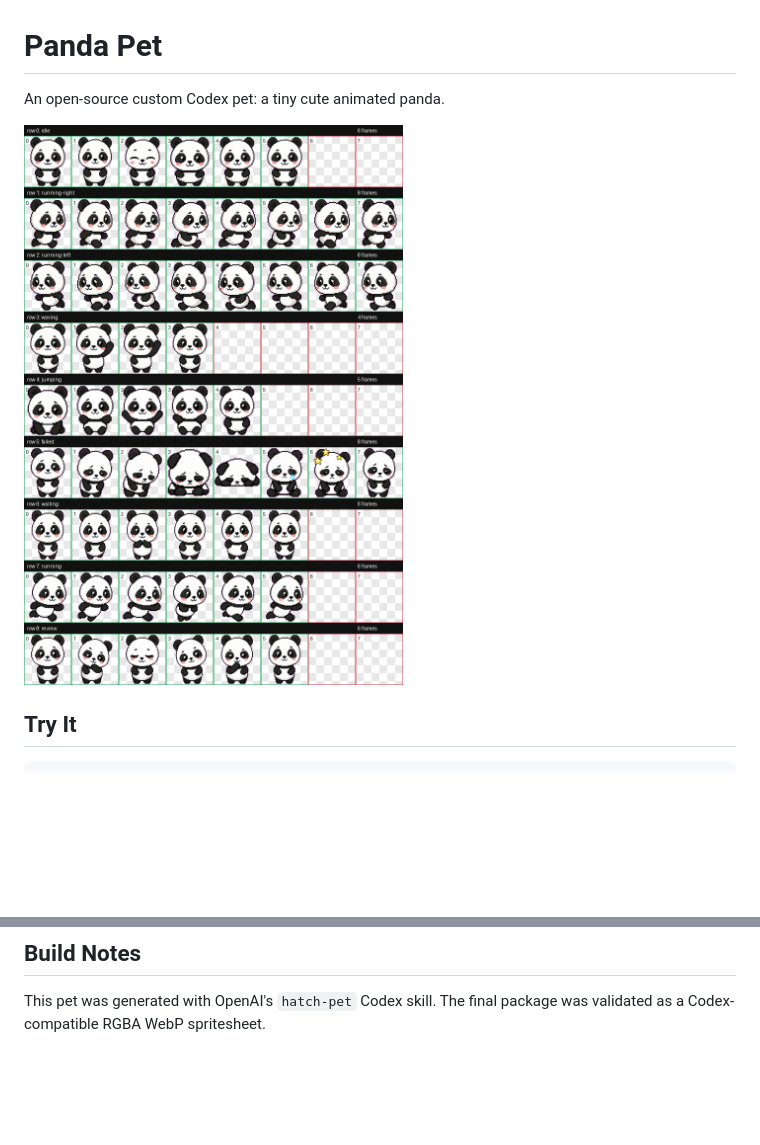
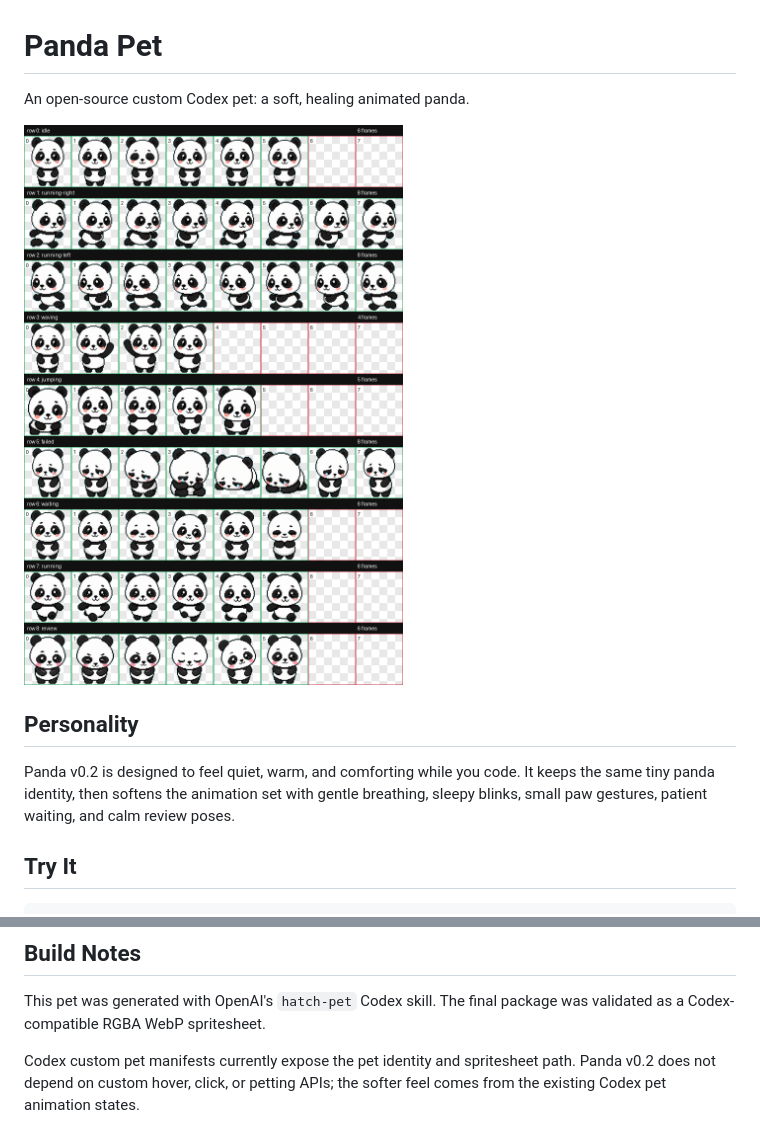
Before and after one commit to Jason-Bai/pet, a Markdown page: README.md, 2 parts joined by grey strips. GitHub-like rendering; pictures changed too: preview/contact-sheet.png; blank space fills up the shorter version.

Commit message:
Add Panda v0.2 soft healing animations

```diff
--- a/README.md
+++ b/README.md
@@ -1,8 +1,12 @@
 # Panda Pet
 
-An open-source custom Codex pet: a tiny cute animated panda.
+An open-source custom Codex pet: a soft, healing animated panda.
 
 ![Panda pet contact sheet](preview/contact-sheet.png)
+
+## Personality
+
+Panda v0.2 is designed to feel quiet, warm, and comforting while you code. It keeps the same tiny panda identity, then softens the animation set with gentle breathing, sleepy blinks, small paw gestures, patient waiting, and calm review poses.
 
 ## Try It
 
@@ -31,3 +35,5 @@ This repository packages a cute panda Codex pet so other people can clone it, in
 ## Build Notes
 
 This pet was generated with OpenAI's `hatch-pet` Codex skill. The final package was validated as a Codex-compatible RGBA WebP spritesheet.
+
+Codex custom pet manifests currently expose the pet identity and spritesheet path. Panda v0.2 does not depend on custom hover, click, or petting APIs; the softer feel comes from the existing Codex pet animation states.
```
Also changed, not shown: CHANGELOG.md (added, +13 -0 lines), 3 other files.
